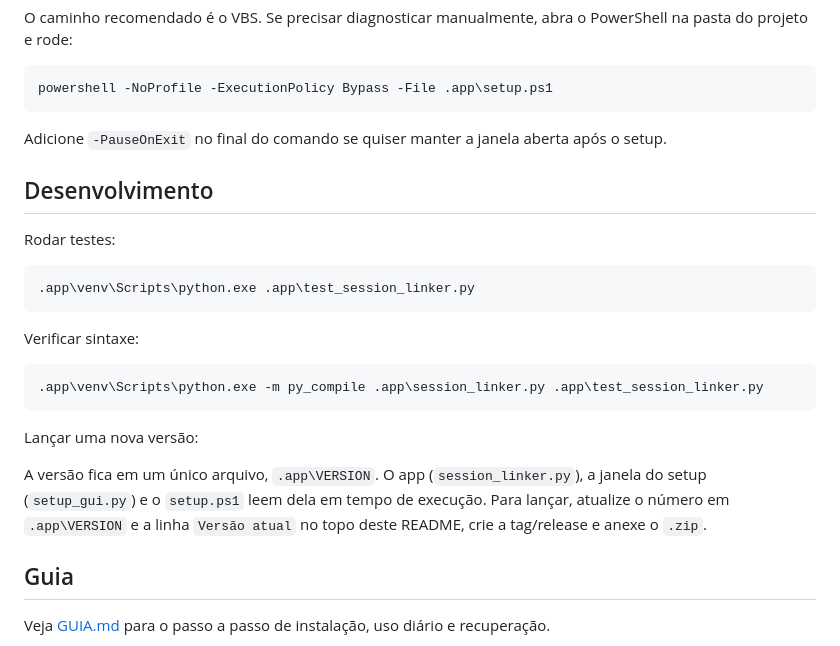
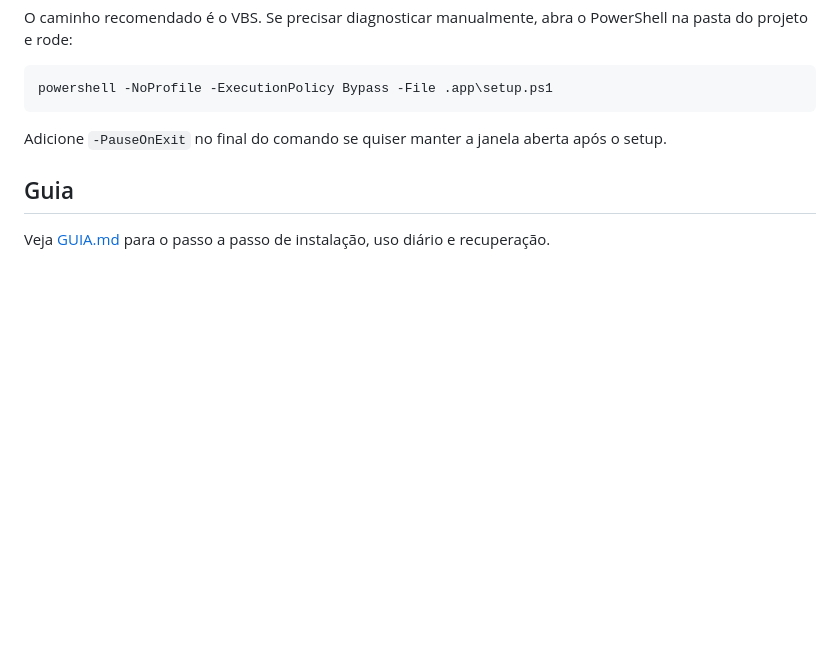
Before and after one commit to brunoflma/claude-session-linker, a Markdown page: README.md, the part around the change. Drawn GitHub-style; blank space fills up the shorter version.

Commit message:
Remove development instructions from README

````diff
--- a/README.md
+++ b/README.md
@@ -133,24 +133,6 @@ powershell -NoProfile -ExecutionPolicy Bypass -File .app\setup.ps1
 
 Adicione `-PauseOnExit` no final do comando se quiser manter a janela aberta após o setup.
 
-## Desenvolvimento
-
-Rodar testes:
-
-```powershell
-.app\venv\Scripts\python.exe .app\test_session_linker.py
-```
-
-Verificar sintaxe:
-
-```powershell
-.app\venv\Scripts\python.exe -m py_compile .app\session_linker.py .app\test_session_linker.py
-```
-
-Lançar uma nova versão:
-
-A versão fica em um único arquivo, `.app\VERSION`. O app (`session_linker.py`), a janela do setup (`setup_gui.py`) e o `setup.ps1` leem dela em tempo de execução. Para lançar, atualize o número em `.app\VERSION` e a linha `Versão atual` no topo deste README, crie a tag/release e anexe o `.zip`.
-
 ## Guia
 
 Veja [GUIA.md](GUIA.md) para o passo a passo de instalação, uso diário e recuperação.
````
